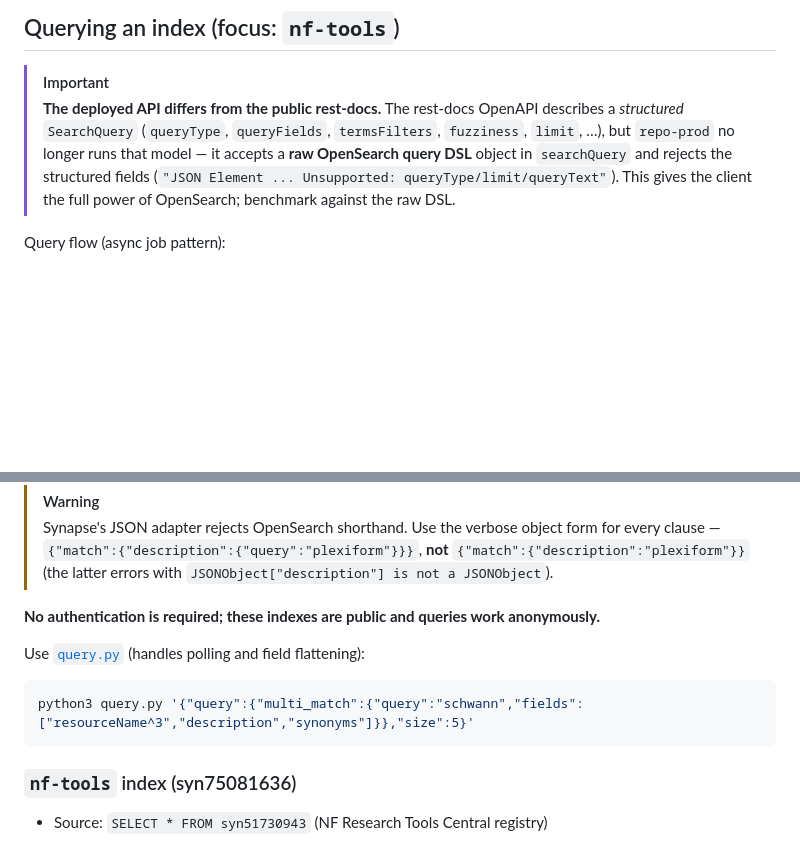
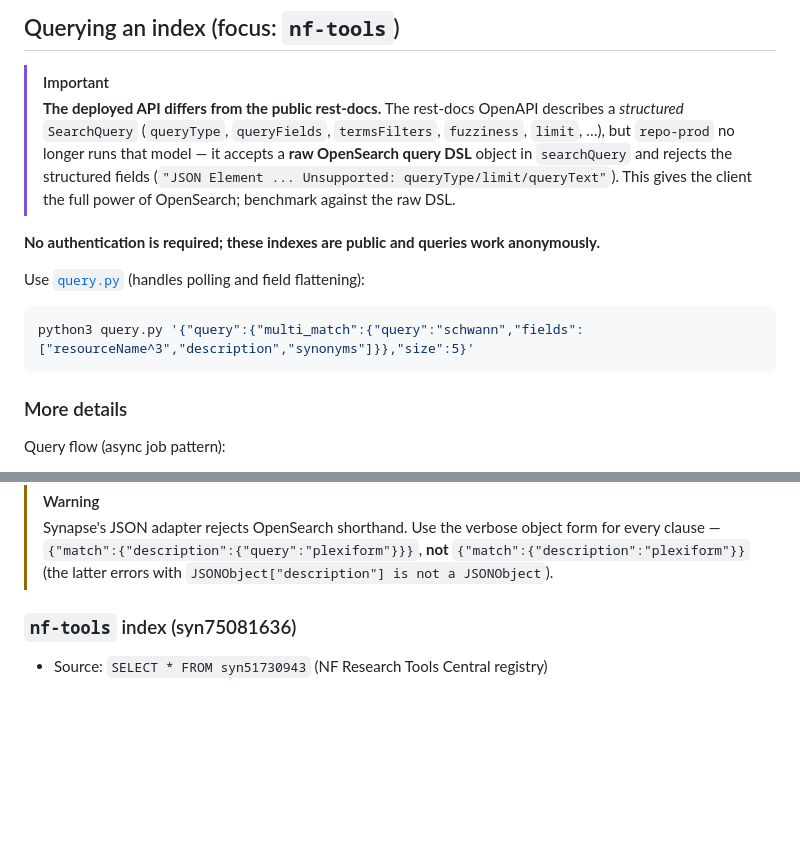
Before and after one commit to nf-osi/opensearch-ops, a Markdown page: README.md, 2 parts joined by grey strips. Rendered like a GitHub page; blank space fills up the shorter version.

````diff
--- a/README.md
+++ b/README.md
@@ -144,6 +163,15 @@ by the `IDENTIFIER` analyzer on the id columns.
 > query DSL** object in `searchQuery` and rejects the structured fields (`"JSON Element ...
 > Unsupported: queryType/limit/queryText"`). This gives the client the full power of
 > OpenSearch; benchmark against the raw DSL.
+
+**No authentication is required; these indexes are public and queries work anonymously.**
+
+Use [`query.py`](query.py) (handles polling and field flattening):
+```bash
+python3 query.py '{"query":{"multi_match":{"query":"schwann","fields":["resourceName^3","description","synonyms"]}},"size":5}'
+```
+
+### More details
 
 Query flow (async job pattern):
 1. `POST /search/query/async/start` with a `SearchIndexQuery` → returns `{token}`.
@@ -171,13 +199,6 @@ particular [`multi_match` query types](https://docs.opensearch.org/latest/query-
 > clause — `{"match":{"description":{"query":"plexiform"}}}`, **not**
 > `{"match":{"description":"plexiform"}}` (the latter errors with
 > `JSONObject["description"] is not a JSONObject`).
-
-**No authentication is required; these indexes are public and queries work anonymously.**
-
-Use [`query.py`](query.py) (handles polling and field flattening):
-```bash
-python3 query.py '{"query":{"multi_match":{"query":"schwann","fields":["resourceName^3","description","synonyms"]}},"size":5}'
-```
 
 ### `nf-tools` index (syn75081636)
 
````
Also changed, not shown: other parts of README.md (+55 -36 lines).
